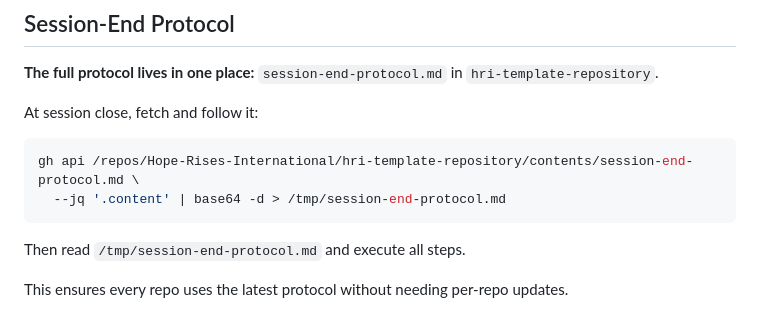
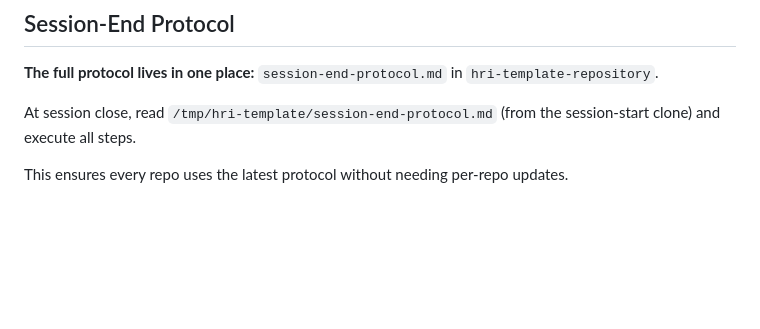
Before and after one commit to Hope-Rises-International/hri-board-reporting, a Markdown page: CLAUDE.md, the part around the change. Drawn GitHub-style; blank space fills up the shorter version.

Commit message:
CLAUDE.md: adopt one-clone session-start refresh + read protocols from the clone
Replaces per-file `gh api .../contents/*` standards/protocol fetches with the
single shallow-clone, fail-closed refresh now canonical in the template (top
refresh block + the Comprehension/Session-Start/Session-End sections read from
/tmp/hri-template). Standard refresh/protocol wording only; repo-specific
content (About this project, Project knowledge, etc.) unchanged. Runbook drift fix.

Co-Authored-By: Claude Opus 4.8 (1M context) <noreply@anthropic.com>

````diff
--- a/CLAUDE.md
+++ b/CLAUDE.md
@@ -72,13 +72,6 @@ Before beginning work, check the most recent Project Knowledge entry below. If i
 
 **The full protocol lives in one place:** `session-end-protocol.md` in `hri-template-repository`.
 
-At session close, fetch and follow it:
-
-```bash
-gh api /repos/Hope-Rises-International/hri-template-repository/contents/session-end-protocol.md \
-  --jq '.content' | base64 -d > /tmp/session-end-protocol.md
-```
-
-Then read `/tmp/session-end-protocol.md` and execute all steps.
+At session close, read `/tmp/hri-template/session-end-protocol.md` (from the session-start clone) and execute all steps.
 
 This ensures every repo uses the latest protocol without needing per-repo updates.
````
